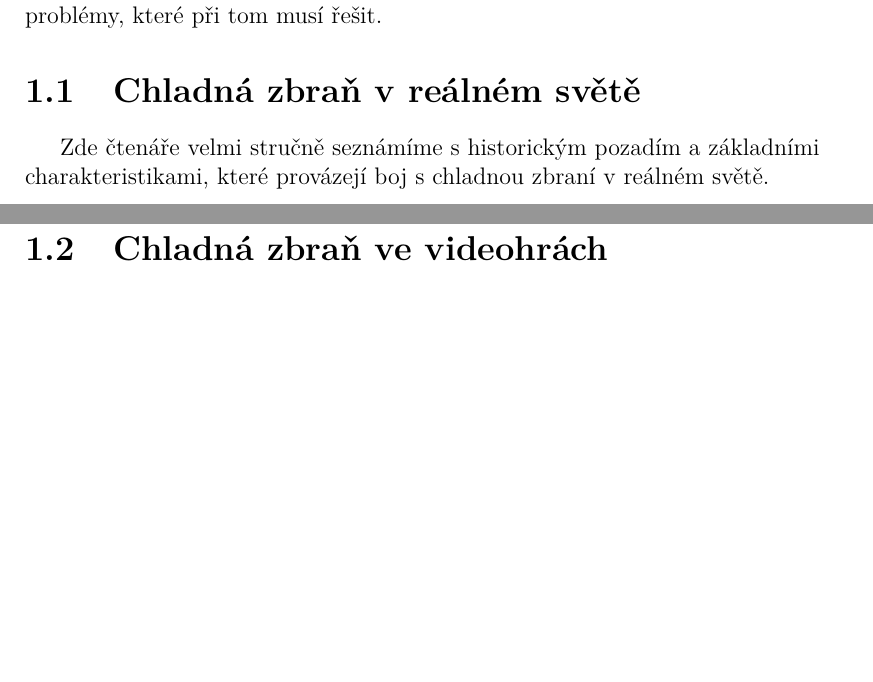
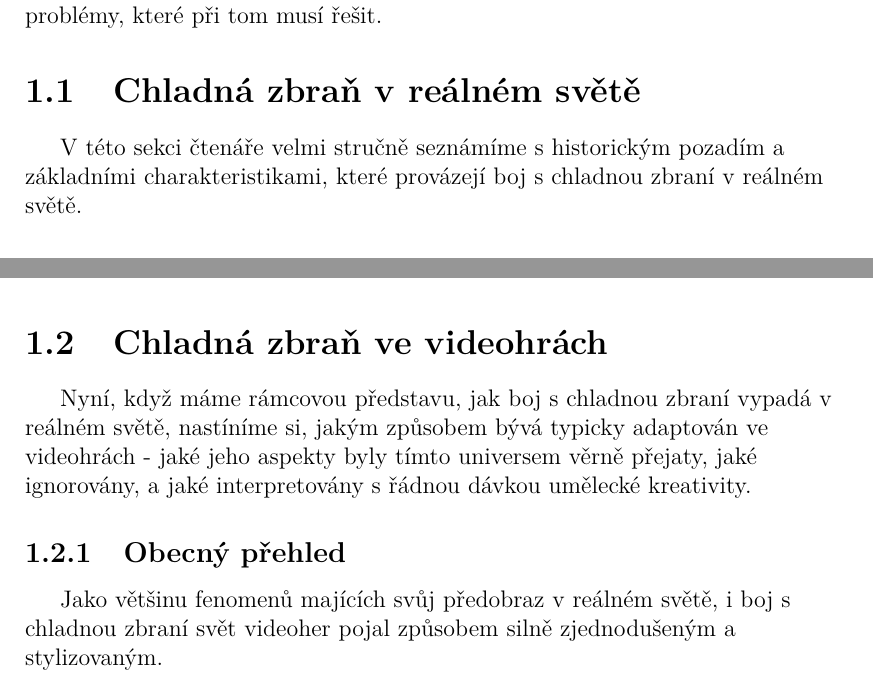
Before and after one commit to MarkusSecundus/PhysicsSwordfight, a LaTeX thesis (cs/prace.tex, which reads cs/kap01.tex): two parts of pages 8 and 13 of 23 before the commit and two parts of pages 8 and 12 of 23 after it, joined at a grey line, cut so that both start at the same text, the shorter picture padded with empty space. Compiled offline with pdfLaTeX.

Commit message:
1.2 - began work

```diff
--- a/cs/kap01.tex
+++ b/cs/kap01.tex
@@ -3,7 +3,7 @@ V této kapitole uvedeme čtenáře do problematiky boje s chladnou zbraní - ve
 
 
 \section{Chladná zbraň v reálném světě}
-Zde čtenáře velmi stručně seznámíme s historickým pozadím a základními charakteristikami, které provázejí boj s chladnou zbraní v reálném světě.
+V této sekci čtenáře velmi stručně seznámíme s historickým pozadím a základními charakteristikami, které provázejí boj s chladnou zbraní v reálném světě.
 
 \subsection{Průlet historií}
 
@@ -73,7 +73,11 @@ Seznámili jsme čtenáře s historickým pozadím a základními prvky, které
 
 \section{Chladná zbraň ve videohrách}
 
+Nyní, když máme rámcovou představu, jak boj s chladnou zbraní vypadá v reálném světě, nastíníme si, jakým způsobem bývá typicky adaptován ve videohrách - jaké jeho aspekty byly tímto universem věrně přejaty, jaké ignorovány, a jaké interpretovány s řádnou dávkou umělecké kreativity.
 
+\subsection{Obecný přehled}
+
+Jako většinu fenomenů majících svůj předobraz v reálném světě, i boj s chladnou zbraní svět videoher pojal způsobem silně zjednodušeným a stylizovaným.
 
 \subsection{Zaklínač 3 - vzorový příklad}
 
```
